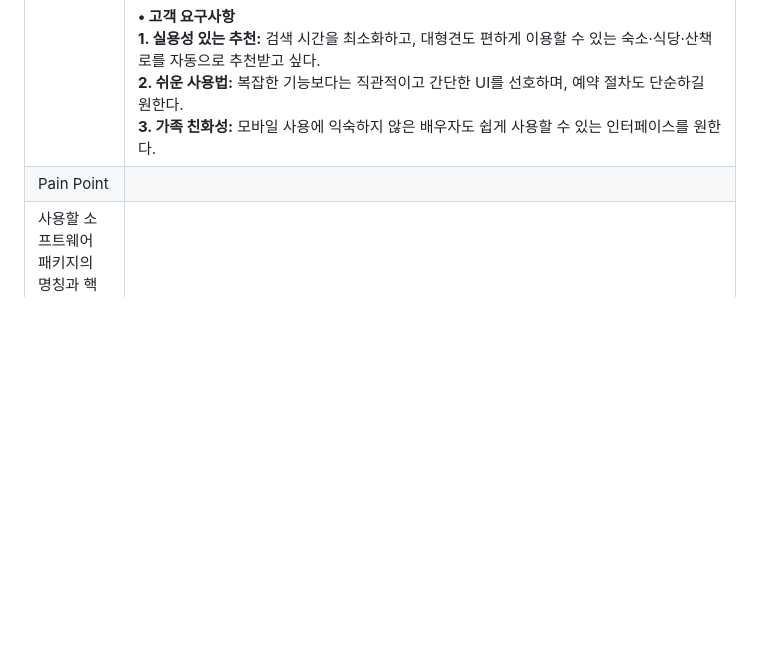
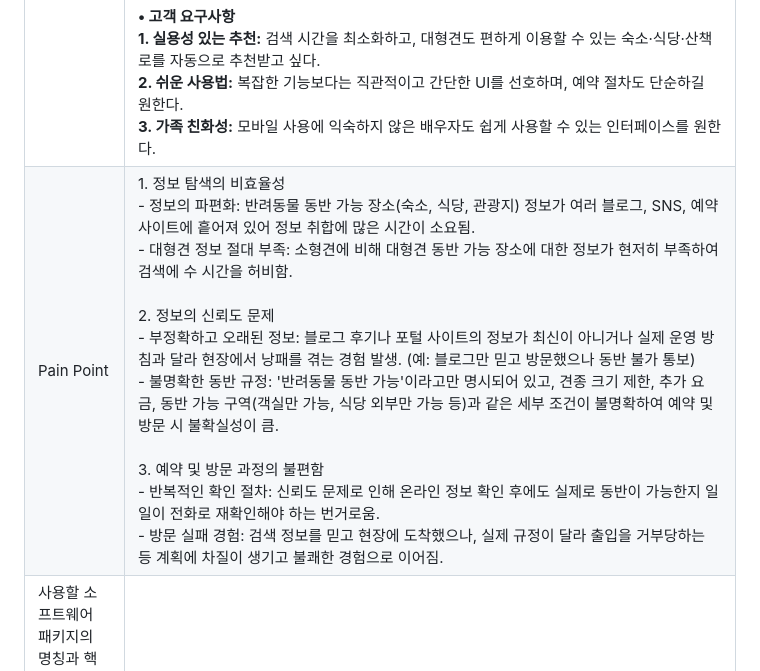
Before and after one commit to ReturnZZero/return0, a Markdown page: 25-2 START/Project-Scenario.md, the part around the change. Drawn GitHub-style; blank space fills up the shorter version.

```diff
--- a/25-2 START/Project-Scenario.md
+++ b/25-2 START/Project-Scenario.md
@@ -9,7 +9,7 @@
 | 팀 지도교수 | 심재형 교수님 |
 | 무엇을 만들고자 하는가 | 반려인이 반려동물과 함께 여행할 때, AI 추천과 위치 기반 데이터를 활용하여<br>숙소, 카페, 맛집, 산책로, 동반 가능한 관광지 등을 맞춤형으로 제공하는 차세대 애플리케이션을 개발하고자 한다.<br>사용자의 선호(예: 반려견 크기, 활동성, 예산 등)와 실시간 위치 정보를 결합하여<br>개인화된 여행 코스를 설계해주고, 리뷰 및 커뮤니티 기능을 통해 반려인들 간 경험 공유를 촉진한다. |
 | 고객 | **페르소나** <br>**김하은 (25세, 대학원생)**<br>김하은은 서울에서 대학원 생활을 하고 있는 25세 여성으로, 연구와 과제 때문에 일상에서 스트레스를 많이 받는다. 스트레스를 해소하기 위해 반려견 ‘보리(2살, 소형견)’와 함께 주말마다 근교로 짧은 여행을 떠나는 것을 즐긴다. 그러나 여행지를 선택할 때마다 가장 먼저 확인해야 하는 것이 ‘반려견 동반 가능 여부’인데, 이 정보가 여러 블로그와 사이트에 흩어져 있어 검색 과정이 번거롭다. 또한 예약 단계에서도 실제로 반려동물 출입이 허용되는지 명확히 표시되지 않아 불안감을 느끼는 경우가 많다. 과거에는 블로그 후기만 믿고 숙소를 예약했다가 실제 방문 시 반려동물 출입이 불가해 난처했던 경험도 있다.<br><br> **• 고객 요구사항**<br> **1. 저렴한 여행 옵션:** 대학원생 신분이라 예산이 제한적이기 때문에, 반려동물 동반이 가능하면서도 가성비 좋은 숙소와 카페를 찾고 싶다.<br> **2. 쉬운 정보 확인:** 반려견 크기, 동반 가능 구역, 추가 요금 여부 등을 한눈에 확인할 수 있도록 체계적으로 정리된 정보를 원한다.<br> **3. 신뢰성 있는 추천:** 단순 광고가 아닌 실제 사용자 리뷰와 AI 기반 추천을 통해 ‘안심하고’ 예약할 수 있는 서비스를 선호한다.<br><br> **오준석 (48세, 강사)**<br>오준석은 학원에서 강사로 근무하는 48세 남성으로, 평일에는 강의와 학생 관리로 바쁘게 시간을 보낸다. 주말에는 가족과 반려견 ‘코코(5살, 대형견)’와 함께 드라이브 여행을 즐기는 것이 일상의 소소한 행복이다. 하지만 대형견을 데리고 갈 수 있는 숙소나 맛집을 찾기가 특히 어렵다. 소형견은 허용하지만 대형견은 불가능한 경우가 많아, 몇 시간씩 인터넷을 검색해야 겨우 한두 곳을 찾는다. 이전에는 검색한 정보를 믿고 방문했다가 현장에서 “대형견은 불가하다”는 말을 듣고 발길을 돌려야 했던 불편한 경험도 겪은 바 있다.<br><br>  **• 고객 요구사항**<br> **1. 실용성 있는 추천:** 검색 시간을 최소화하고, 대형견도 편하게 이용할 수 있는 숙소·식당·산책로를 자동으로 추천받고 싶다.<br> **2. 쉬운 사용법:** 복잡한 기능보다는 직관적이고 간단한 UI를 선호하며, 예약 절차도 단순하길 원한다.<br> **3. 가족 친화성:** 모바일 사용에 익숙하지 않은 배우자도 쉽게 사용할 수 있는 인터페이스를 원한다. |
-| Pain Point |  |
+| Pain Point | 1. 정보 탐색의 비효율성<br>- 정보의 파편화: 반려동물 동반 가능 장소(숙소, 식당, 관광지) 정보가 여러 블로그, SNS, 예약 사이트에 흩어져 있어 정보 취합에 많은 시간이 소요됨.<br>- 대형견 정보 절대 부족: 소형견에 비해 대형견 동반 가능 장소에 대한 정보가 현저히 부족하여 검색에 수 시간을 허비함.<br><br>2. 정보의 신뢰도 문제<br>- 부정확하고 오래된 정보: 블로그 후기나 포털 사이트의 정보가 최신이 아니거나 실제 운영 방침과 달라 현장에서 낭패를 겪는 경험 발생. (예: 블로그만 믿고 방문했으나 동반 불가 통보)<br>- 불명확한 동반 규정: '반려동물 동반 가능'이라고만 명시되어 있고, 견종 크기 제한, 추가 요금, 동반 가능 구역(객실만 가능, 식당 외부만 가능 등)과 같은 세부 조건이 불명확하여 예약 및 방문 시 불확실성이 큼.<br><br>3. 예약 및 방문 과정의 불편함<br>- 반복적인 확인 절차: 신뢰도 문제로 인해 온라인 정보 확인 후에도 실제로 동반이 가능한지 일일이 전화로 재확인해야 하는 번거로움.<br>- 방문 실패 경험: 검색 정보를 믿고 현장에 도착했으나, 실제 규정이 달라 출입을 거부당하는 등 계획에 차질이 생기고 불쾌한 경험으로 이어짐. |
 | 사용할 소프트웨어 패키지의 명칭과 핵심 기능 / 용도 |  |
 | 사용할 소프트웨어 패키지의 명칭과 URL | 링크 삽입  |
 | 팀 그라운드 룰 | [GroundRules.md](https://github.com/ReturnZZero/return0/blob/main/GroundRules.md) |
```
